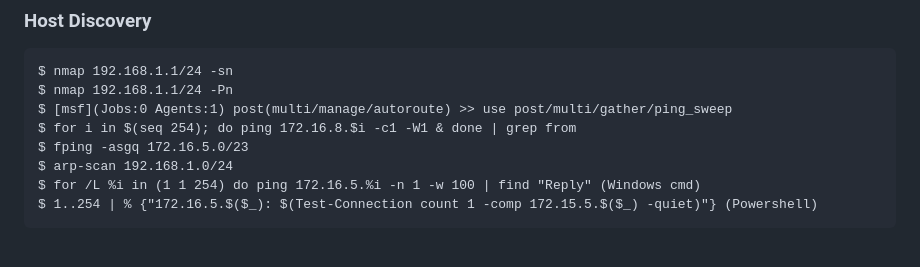
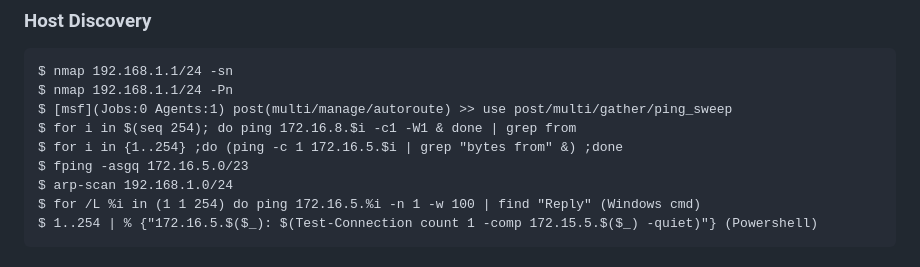
Before and after one commit to HackingNaTuga/Zero2PwnTest, a Markdown page: Initial Enumeration and Footprinting/5_host_and_service_enumeration_cheat_sheet.md, the part around the change. GitHub-like rendering.

```diff
--- a/Initial Enumeration and Footprinting/5_host_and_service_enumeration_cheat_sheet.md
+++ b/Initial Enumeration and Footprinting/5_host_and_service_enumeration_cheat_sheet.md
@@ -6,6 +6,7 @@ $ nmap 192.168.1.1/24 -sn
 $ nmap 192.168.1.1/24 -Pn
 $ [msf](Jobs:0 Agents:1) post(multi/manage/autoroute) >> use post/multi/gather/ping_sweep
 $ for i in $(seq 254); do ping 172.16.8.$i -c1 -W1 & done | grep from
+$ for i in {1..254} ;do (ping -c 1 172.16.5.$i | grep "bytes from" &) ;done
 $ fping -asgq 172.16.5.0/23
 $ arp-scan 192.168.1.0/24
 $ for /L %i in (1 1 254) do ping 172.16.5.%i -n 1 -w 100 | find "Reply" (Windows cmd)
```
